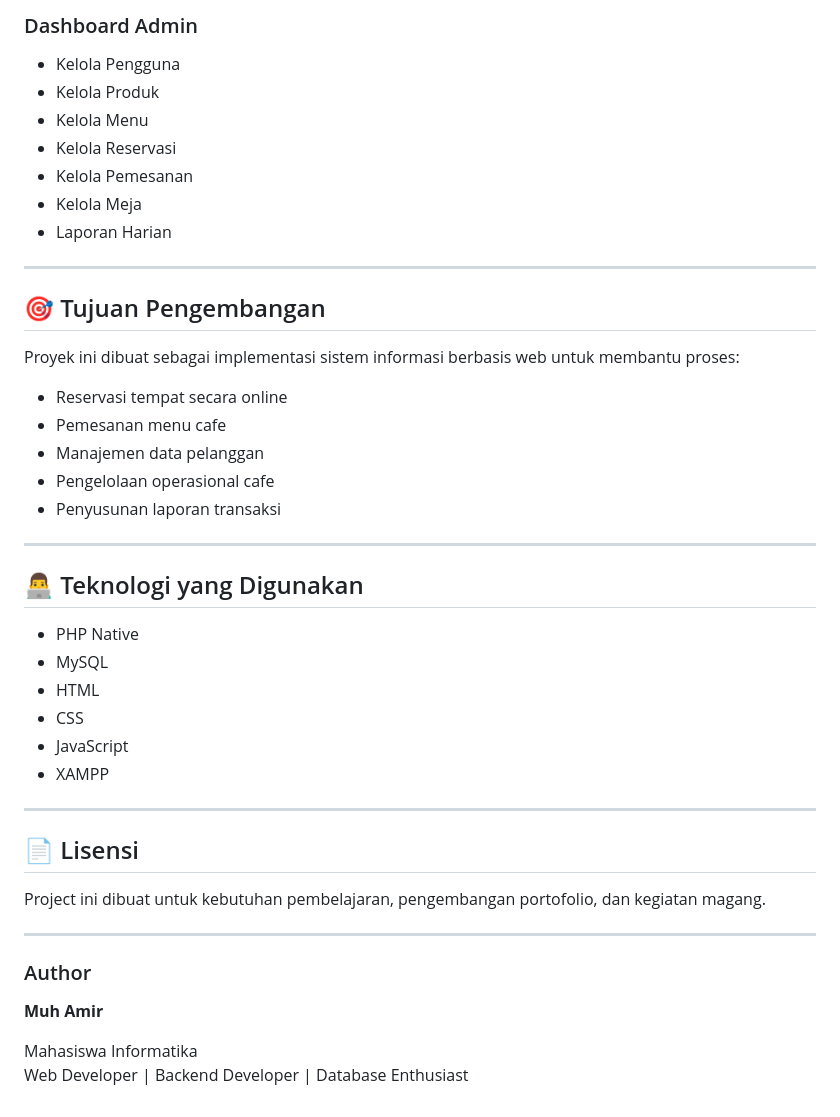
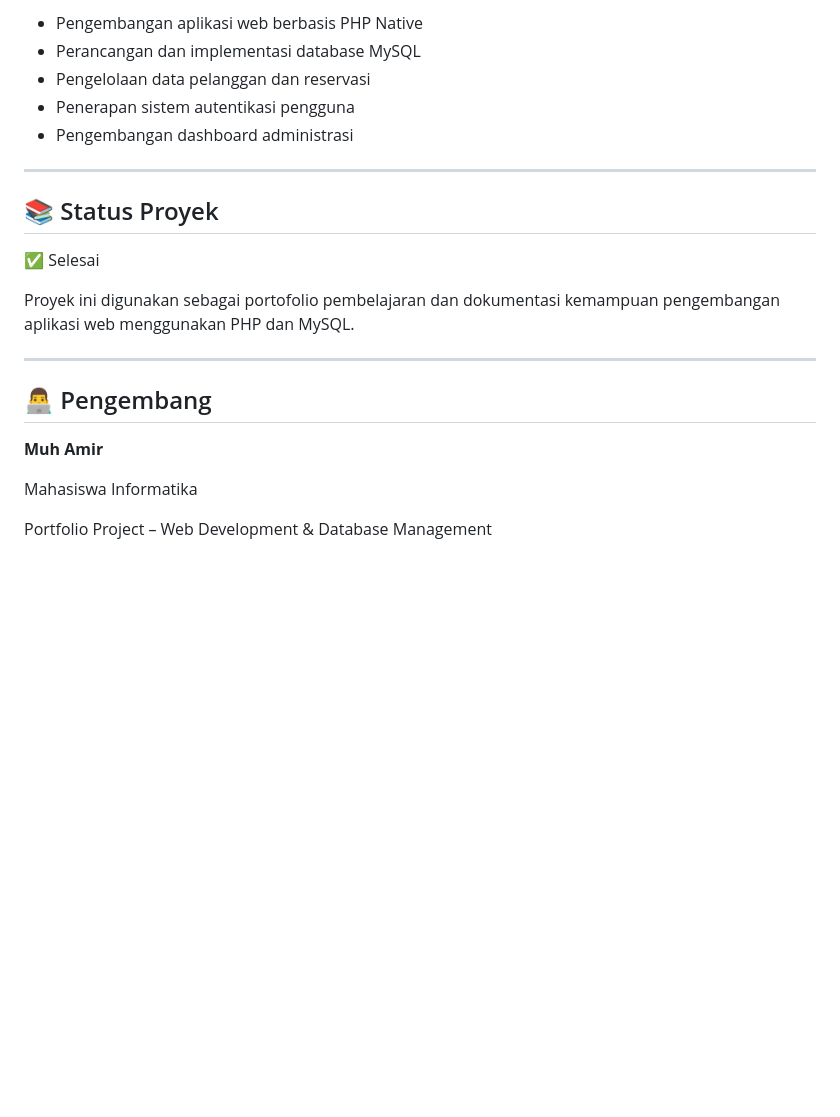
Before and after one commit to MuhammadAmirN/reservasi_cafe, a Markdown page: README.md, the part around one of its changes. GitHub-like rendering; blank space fills up the shorter version.

```diff
--- a/README.md
+++ b/README.md
@@ -162,47 +158,24 @@ http://localhost/reservasi_cafe
 
-### Dashboard Admin
-- Kelola Pengguna
-- Kelola Produk
-- Kelola Menu
-- Kelola Reservasi
-- Kelola Pemesanan
-- Kelola Meja
-- Laporan Harian
+- Pengembangan aplikasi web berbasis PHP Native
+- Perancangan dan implementasi database MySQL
+- Pengelolaan data pelanggan dan reservasi
+- Penerapan sistem autentikasi pengguna
+- Pengembangan dashboard administrasi
 
 ---
 
-## 🎯 Tujuan Pengembangan
+## 📚 Status Proyek
 
-Proyek ini dibuat sebagai implementasi sistem informasi berbasis web untuk membantu proses:
+✅ Selesai
 
-- Reservasi tempat secara online
-- Pemesanan menu cafe
-- Manajemen data pelanggan
-- Pengelolaan operasional cafe
-- Penyusunan laporan transaksi
+Proyek ini digunakan sebagai portofolio pembelajaran dan dokumentasi kemampuan pengembangan aplikasi web menggunakan PHP dan MySQL.
 
 ---
 
-## 👨‍💻 Teknologi yang Digunakan
-
-- PHP Native
-- MySQL
-- HTML
-- CSS
-- JavaScript
-- XAMPP
-
----
-
-## 📄 Lisensi
-
-Project ini dibuat untuk kebutuhan pembelajaran, pengembangan portofolio, dan kegiatan magang.
-
----
-
-### Author
+## 👨‍💻 Pengembang
 
 **Muh Amir**
 
 Mahasiswa Informatika
-Web Developer | Backend Developer | Database Enthusiast
+
+Portfolio Project – Web Development & Database Management
```
Also changed, not shown: other parts of README.md (+71 -75 lines).
